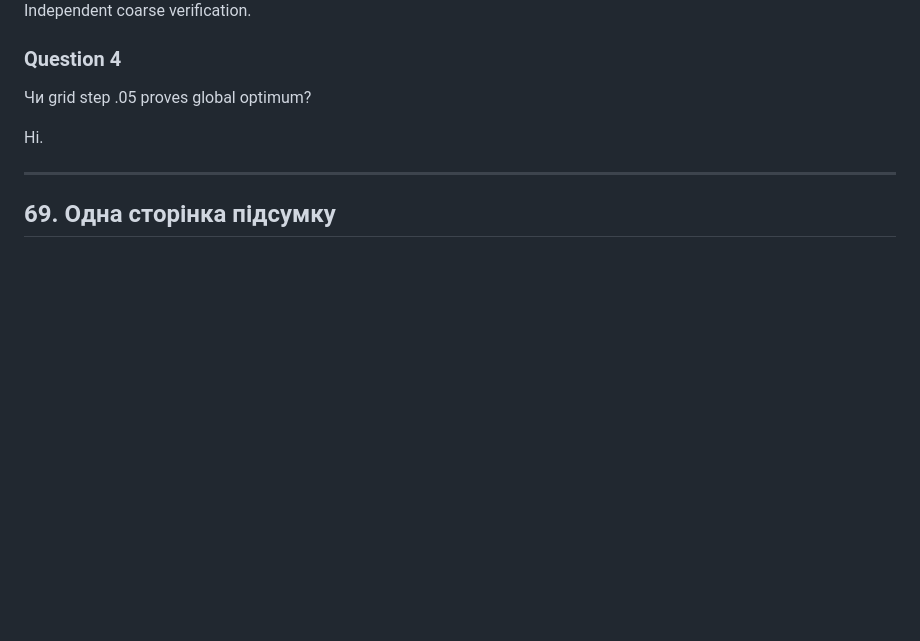
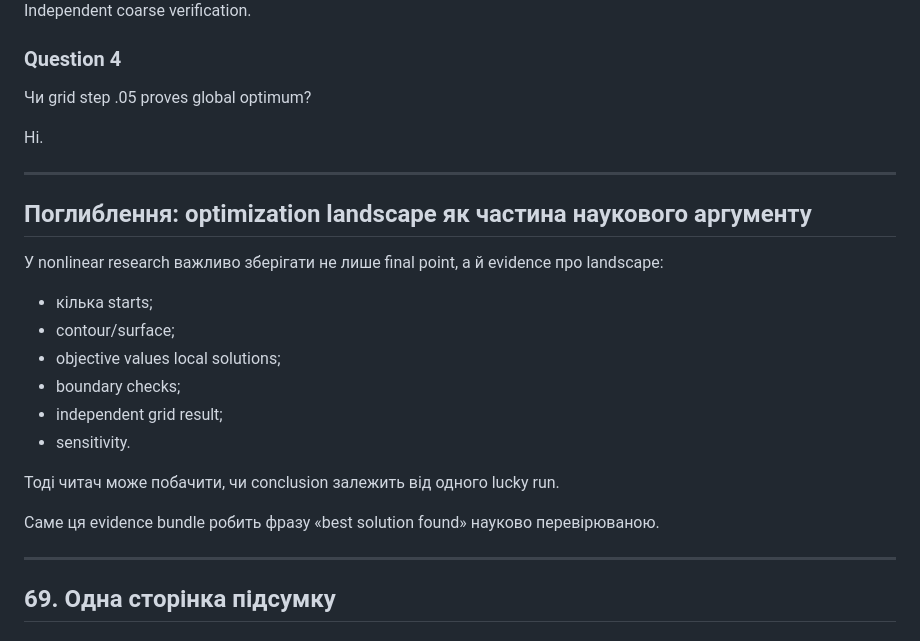
Before and after one commit to RomanMykolaichuk/MathModelingIT, a Markdown page: books/t2_l3/book.md, the part around the change. Drawn GitHub-style; blank space fills up the shorter version.

Commit message:
Finalize T2_L3 MiniBook depth

```diff
--- a/books/t2_l3/book.md
+++ b/books/t2_l3/book.md
@@ -2493,6 +2493,23 @@ Independent coarse verification.
 
 ---
 
+## Поглиблення: optimization landscape як частина наукового аргументу
+
+У nonlinear research важливо зберігати не лише final point, а й evidence про landscape:
+
+- кілька starts;
+- contour/surface;
+- objective values local solutions;
+- boundary checks;
+- independent grid result;
+- sensitivity.
+
+Тоді читач може побачити, чи conclusion залежить від одного lucky run.
+
+Саме ця evidence bundle робить фразу «best solution found» науково перевірюваною.
+
+---
+
 ## 69. Одна сторінка підсумку
 
 ### П’ять ідей
```
